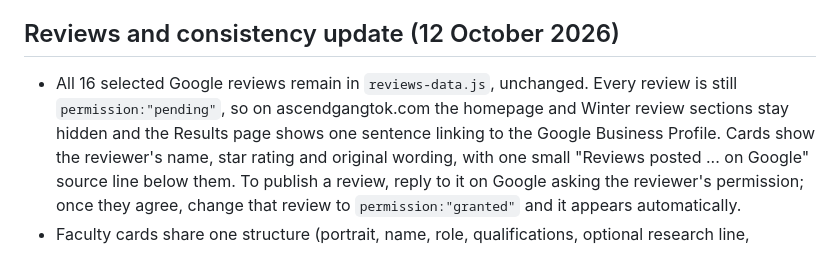
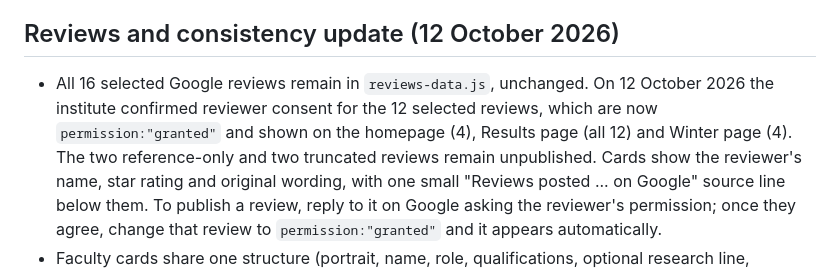
Before and after one commit to ascendgangtok/ascendgangtok.github.io, a Markdown page: README.md, the part around the change. Drawn GitHub-style.

Commit message:
README: note that the 12 selected testimonials are published
Co-Authored-By: Claude Opus 5.5 <noreply@anthropic.com>

```diff
--- a/README.md
+++ b/README.md
@@ -384,9 +384,10 @@ save if the sheet is shared by link.
 
 ## Reviews and consistency update (12 October 2026)
 - All 16 selected Google reviews remain in `reviews-data.js`, unchanged.
-  Every review is still `permission:"pending"`, so on ascendgangtok.com the
-  homepage and Winter review sections stay hidden and the Results page
-  shows one sentence linking to the Google Business Profile. Cards show
+  On 12 October 2026 the institute confirmed reviewer consent for the 12
+  selected reviews, which are now `permission:"granted"` and shown on the
+  homepage (4), Results page (all 12) and Winter page (4). The two
+  reference-only and two truncated reviews remain unpublished. Cards show
   the reviewer's name, star rating and original wording, with one small
   "Reviews posted ... on Google" source line below them. To publish a review, reply to it on
   Google asking the reviewer's permission; once they agree, change that
```
